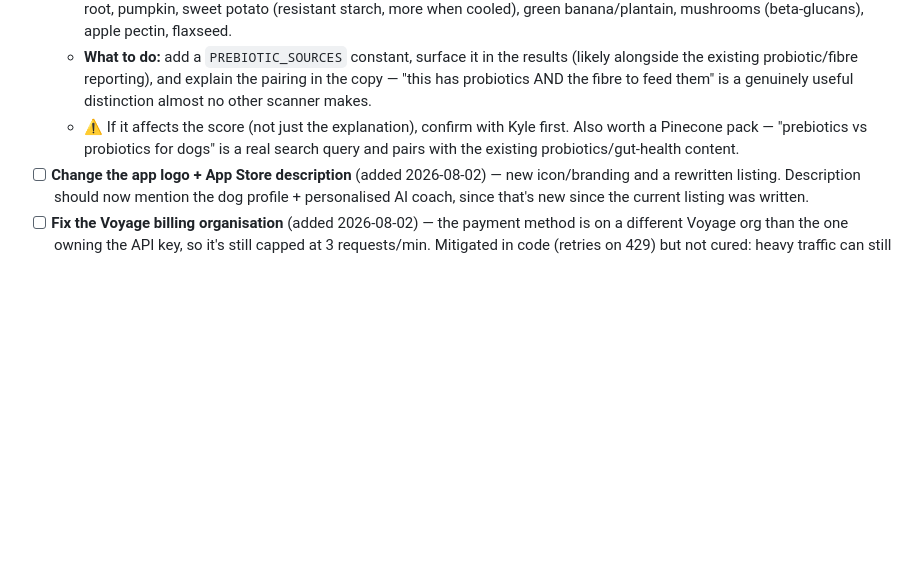
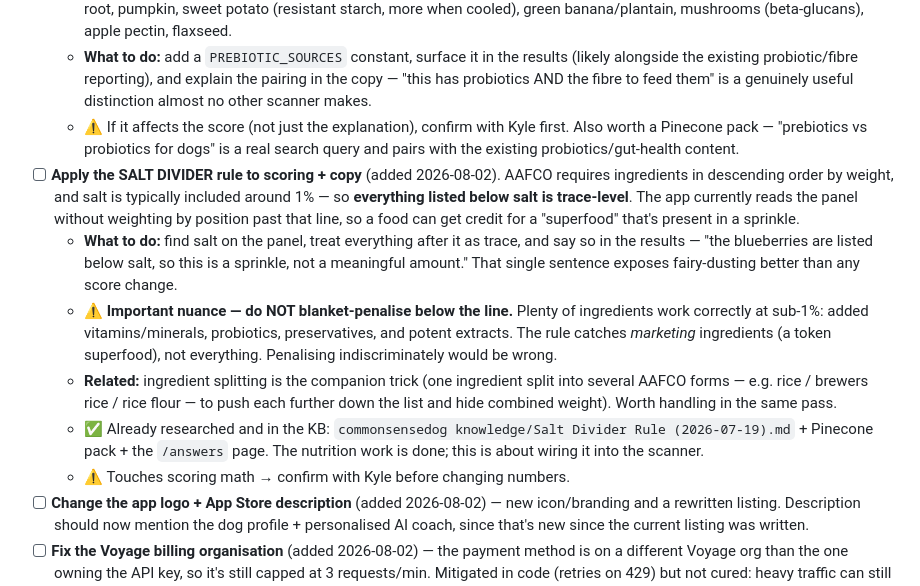
Before and after one commit to kcab77/dog-food-scanner, a Markdown page: docs/TODO.md, the part around the change. Rendered like a GitHub page; blank space fills up the shorter version.

Commit message:
Add to-do: apply the salt divider rule (with the trace-not-worthless caveat)

```diff
--- a/docs/TODO.md
+++ b/docs/TODO.md
@@ -35,6 +35,12 @@ and burned Anthropic tokens.
   - **Common prebiotic sources to detect:** chicory root / inulin, dandelion greens, asparagus, Jerusalem artichoke, burdock root, pumpkin, sweet potato (resistant starch, more when cooled), green banana/plantain, mushrooms (beta-glucans), apple pectin, flaxseed.
   - **What to do:** add a `PREBIOTIC_SOURCES` constant, surface it in the results (likely alongside the existing probiotic/fibre reporting), and explain the pairing in the copy — "this has probiotics AND the fibre to feed them" is a genuinely useful distinction almost no other scanner makes.
   - ⚠️ If it affects the score (not just the explanation), confirm with Kyle first. Also worth a Pinecone pack — "prebiotics vs probiotics for dogs" is a real search query and pairs with the existing probiotics/gut-health content.
+- [ ] **Apply the SALT DIVIDER rule to scoring + copy** (added 2026-08-02). AAFCO requires ingredients in descending order by weight, and salt is typically included around 1% — so **everything listed below salt is trace-level**. The app currently reads the panel without weighting by position past that line, so a food can get credit for a "superfood" that's present in a sprinkle.
+  - **What to do:** find salt on the panel, treat everything after it as trace, and say so in the results — "the blueberries are listed below salt, so this is a sprinkle, not a meaningful amount." That single sentence exposes fairy-dusting better than any score change.
+  - ⚠️ **Important nuance — do NOT blanket-penalise below the line.** Plenty of ingredients work correctly at sub-1%: added vitamins/minerals, probiotics, preservatives, and potent extracts. The rule catches *marketing* ingredients (a token superfood), not everything. Penalising indiscriminately would be wrong.
+  - **Related:** ingredient splitting is the companion trick (one ingredient split into several AAFCO forms — e.g. rice / brewers rice / rice flour — to push each further down the list and hide combined weight). Worth handling in the same pass.
+  - ✅ Already researched and in the KB: `commonsensedog knowledge/Salt Divider Rule (2026-07-19).md` + Pinecone pack + the `/answers` page. The nutrition work is done; this is about wiring it into the scanner.
+  - ⚠️ Touches scoring math → confirm with Kyle before changing numbers.
 - [ ] **Change the app logo + App Store description** (added 2026-08-02) — new icon/branding and a rewritten listing. Description should now mention the dog profile + personalised AI coach, since that's new since the current listing was written.
 - [ ] **Fix the Voyage billing organisation** (added 2026-08-02) — the payment method is on a different Voyage org than the one owning the API key, so it's still capped at 3 requests/min. Mitigated in code (retries on 429) but not cured: heavy traffic can still lose knowledge-base grounding. Easiest fix is creating a new API key under the org that HAS the card, then swapping it in the website, expert-platform, and local `.env`.
 - [ ] Submit PawGrade v1.7.0 to App Store
```
